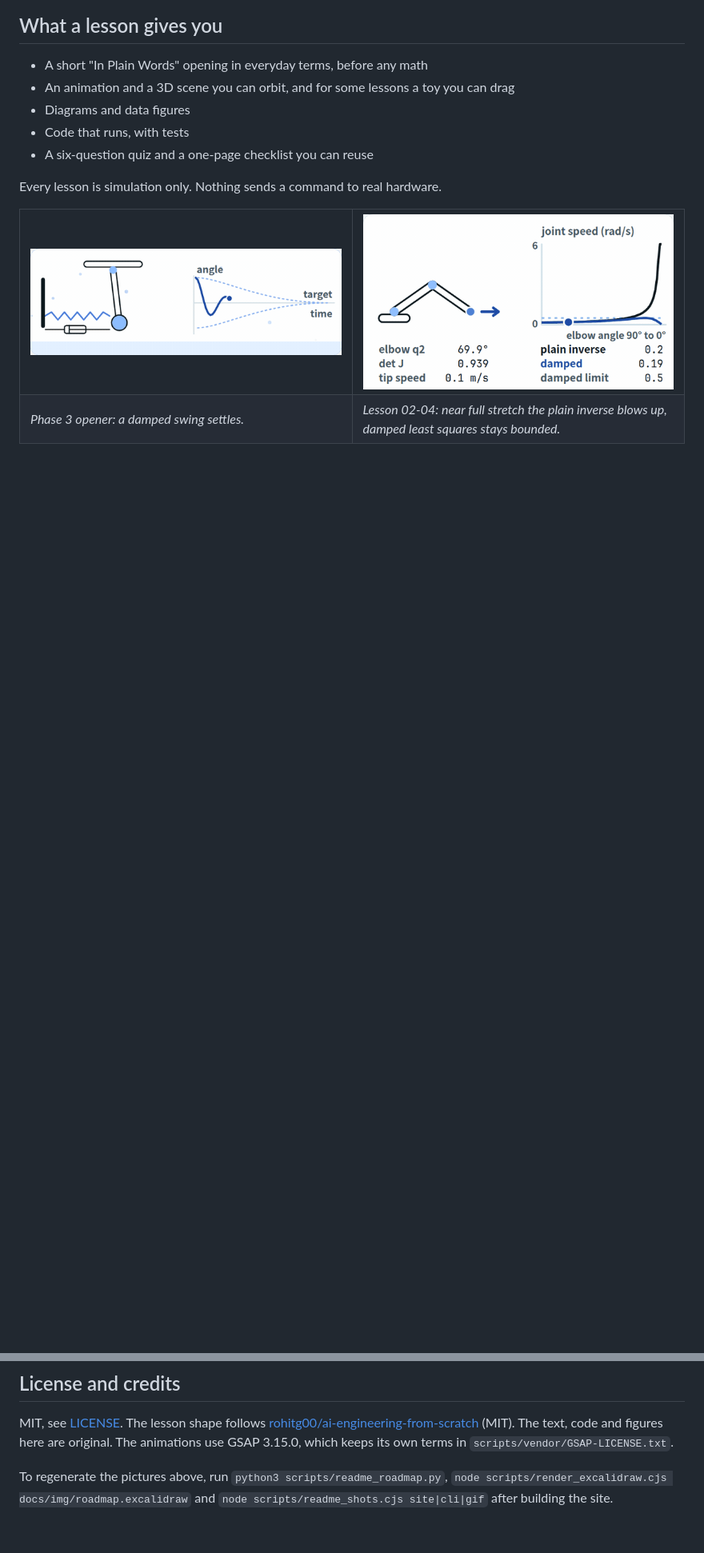
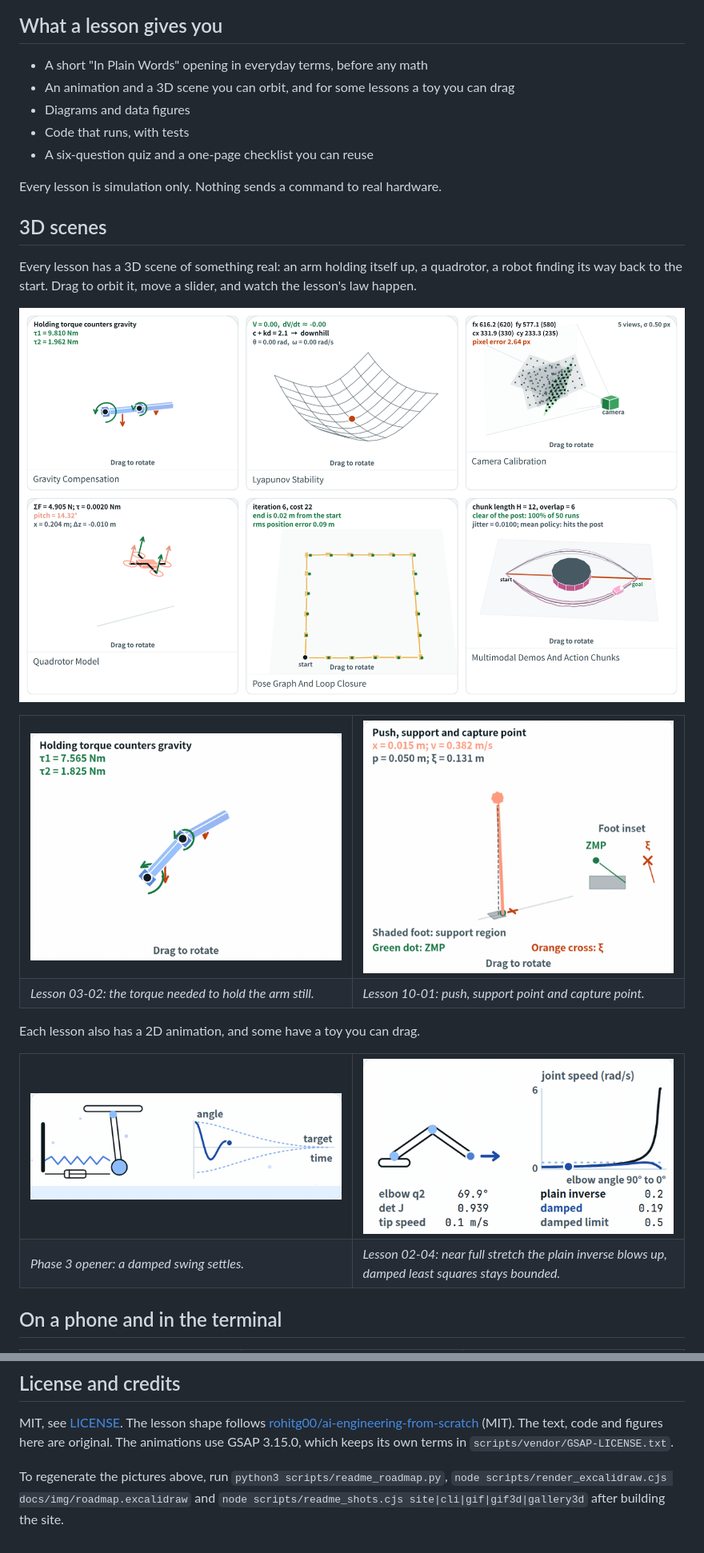
Before and after one commit to joey114132/robotics-engineering-from-scratch, a Markdown page: README.md, 2 parts joined by grey strips. Shown at 80% size. Drawn GitHub-style; pictures changed too: docs/img/3d-gallery.png (added), docs/img/motion-3d-gravity.gif (added), docs/img/motion-3d-lipm.gif (added); blank space fills up the shorter version.

Commit message:
README에 3D 장면 갤러리와 GIF, 새 화면 캡처 추가
- 3D 장면 6개를 한 장으로 묶은 그림과 움직이는 GIF 2개(중력 보상 팔, 보행 모델)
- 폰 화면을 3D Bolt 홈과 "In Plain Words" 레슨으로 새로 촬영
- readme_shots.cjs에 gif3d, gallery3d 모드 추가해 그림을 다시 만들 수 있게 함

```diff
--- a/README.md
+++ b/README.md
@@ -16,6 +16,25 @@ Learn how robots work by building the math and control yourself, in plain numpy,
 
 Every lesson is simulation only. Nothing sends a command to real hardware.
 
+## 3D scenes
+
+Every lesson has a 3D scene of something real: an arm holding itself up, a quadrotor, a robot finding its way back to the start. Drag to orbit it, move a slider, and watch the lesson's law happen.
+
+![Six of the 81 3D scenes: a two-link arm holding against gravity, a Lyapunov bowl, camera calibration views, a quadrotor, a pose graph closing a loop, and action chunks around a post](docs/img/3d-gallery.png)
+
+<table>
+<tr>
+<td width="50%"><img src="docs/img/motion-3d-gravity.gif" alt="A two-link arm changes pose while the holding torque at each joint changes with it"></td>
+<td width="50%"><img src="docs/img/motion-3d-lipm.gif" alt="An inverted pendulum is pushed and its support point and capture point move"></td>
+</tr>
+<tr>
+<td><em>Lesson 03-02: the torque needed to hold the arm still.</em></td>
+<td><em>Lesson 10-01: push, support point and capture point.</em></td>
+</tr>
+</table>
+
+Each lesson also has a 2D animation, and some have a toy you can drag.
+
 <table>
 <tr>
 <td width="50%"><img src="docs/img/motion-scene.gif" alt="A damped pendulum arm settling while its angle trace shrinks into the target band"></td>
@@ -27,5 +46,7 @@ Every lesson is simulation only. Nothing sends a command to real hardware.
 </tr>
 </table>
 
+## On a phone and in the terminal
+
 <table>
 <tr>
@@ -74,4 +99,4 @@ Forks and pull requests are welcome, from a typo to a whole new lesson. Run the
 
 MIT, see [LICENSE](LICENSE). The lesson shape follows [rohitg00/ai-engineering-from-scratch](https://github.com/rohitg00/ai-engineering-from-scratch) (MIT). The text, code and figures here are original. The animations use GSAP 3.15.0, which keeps its own terms in `scripts/vendor/GSAP-LICENSE.txt`.
 
-To regenerate the pictures above, run `python3 scripts/readme_roadmap.py`, `node scripts/render_excalidraw.cjs docs/img/roadmap.excalidraw` and `node scripts/readme_shots.cjs site|cli|gif` after building the site.
+To regenerate the pictures above, run `python3 scripts/readme_roadmap.py`, `node scripts/render_excalidraw.cjs docs/img/roadmap.excalidraw` and `node scripts/readme_shots.cjs site|cli|gif|gif3d|gallery3d` after building the site.
```
Also changed, not shown: other parts of README.md (+9 -5 lines), docs/img/index-phone.png, docs/img/plain-words-phone.png (added), 1 other file.
